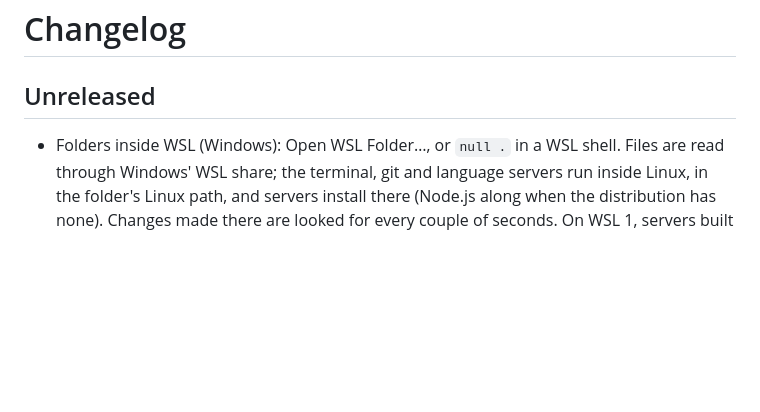
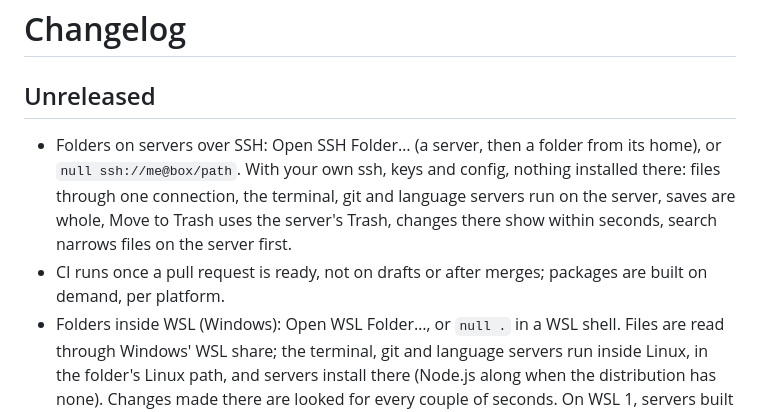
Before and after one commit to ShortPlanet3058/null-ide, a Markdown page: CHANGELOG.md, the part around the change. Drawn GitHub-style; blank space fills up the shorter version.

```diff
--- a/CHANGELOG.md
+++ b/CHANGELOG.md
@@ -2,6 +2,13 @@
 
 ## Unreleased
 
+- Folders on servers over SSH: Open SSH Folder… (a server, then a folder from its home), or
+  `null ssh://me@box/path`. With your own ssh, keys and config, nothing installed there:
+  files through one connection, the terminal, git and language servers run on the server,
+  saves are whole, Move to Trash uses the server's Trash, changes there show within seconds,
+  search narrows files on the server first.
+- CI runs once a pull request is ready, not on drafts or after merges; packages are built on
+  demand, per platform.
 - Folders inside WSL (Windows): Open WSL Folder…, or `null .` in a WSL shell. Files are read
   through Windows' WSL share; the terminal, git and language servers run inside Linux, in the
   folder's Linux path, and servers install there (Node.js along when the distribution has
```
Also changed, not shown: docs/guide.md (+27 -0 lines).
